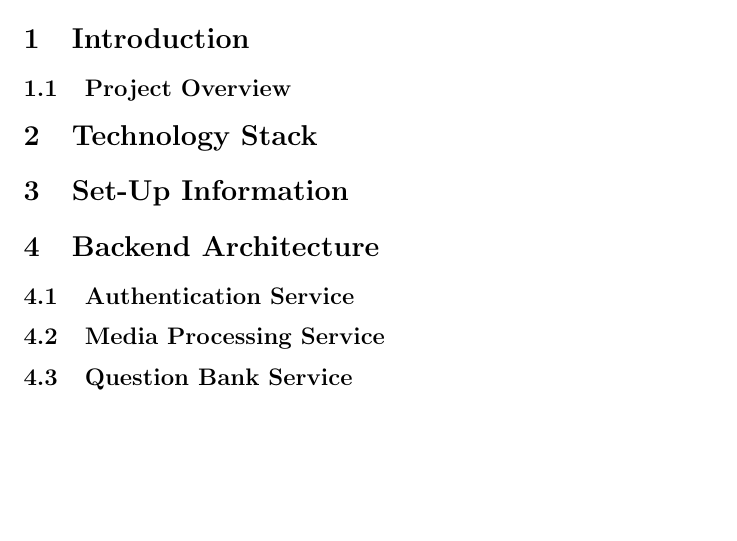
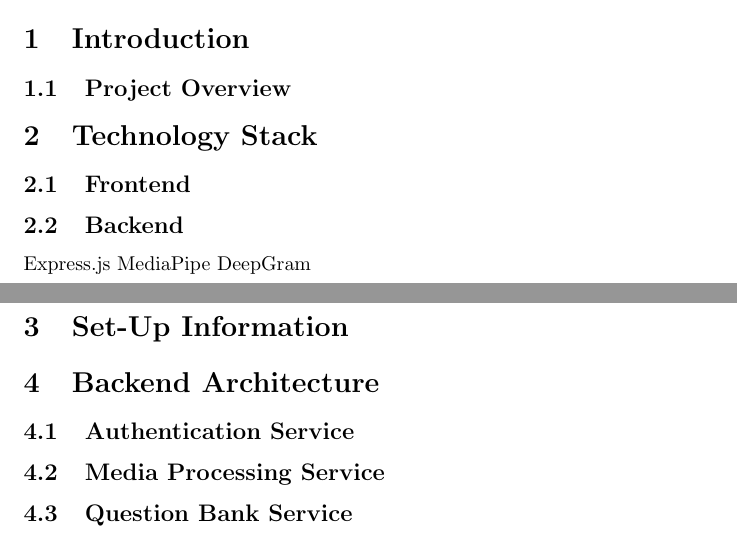
Before and after one commit to parishanizam/TeleHealth, a LaTeX document (docs/DevGuide/DevGuide.tex): part of page 3 of 3 before the commit and two parts of pages 3 and 4 of 4 after it, the two joined at a grey line, cut so that both start at the same text, the shorter picture padded with empty space. Compiled offline with pdfLaTeX.

Commit message:
Updated Template

```diff
--- a/docs/DevGuide/DevGuide.tex
+++ b/docs/DevGuide/DevGuide.tex
@@ -39,6 +39,13 @@ Date2 & Name(s) & Description of changes\\
 \subsection{Project Overview}
 
 \section{Technology Stack}
+\subsection{Frontend}
+\subsection{Backend}
+Express.js
+MediaPipe
+DeepGram
+
+
 \section{Set-Up Information}
 % \section{Repository Folder Structure}
 \section{Backend Architecture}
```
Also changed, not shown: docs/DevGuide/DevGuide.pdf.
